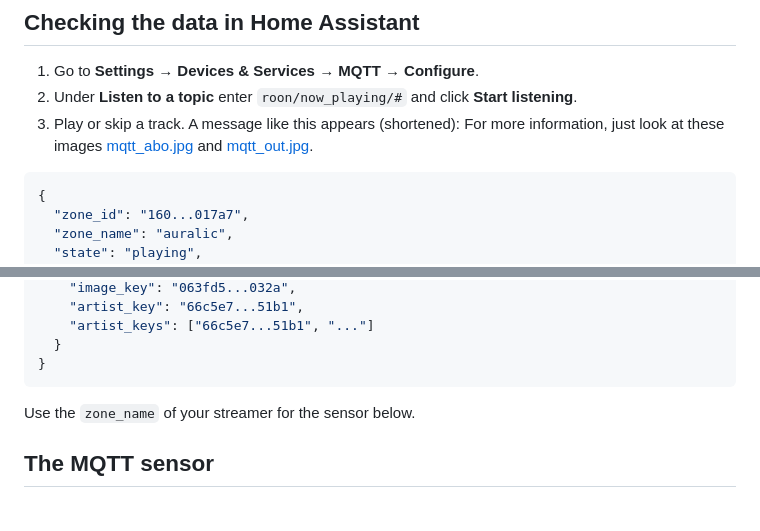
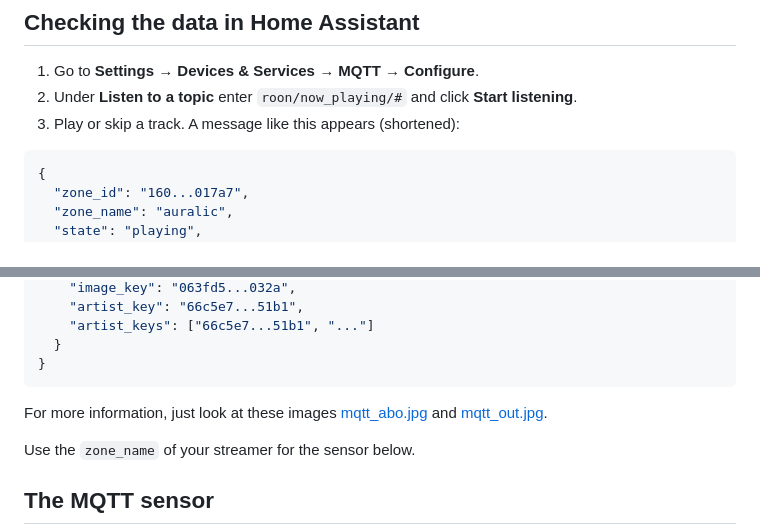
Before and after one commit to rudiratlos/roon-card, a Markdown page: README.md, 2 parts joined by grey strips. Rendered like a GitHub page; blank space fills up the shorter version.

Commit message:
Update documentation and images

````diff
--- a/README.md
+++ b/README.md
@@ -306,7 +306,6 @@ status sensor holding the bridge status topic; any value other than online switc
 1. Go to **Settings → Devices & Services → MQTT → Configure**.
 2. Under **Listen to a topic** enter `roon/now_playing/#` and click **Start listening**.
 3. Play or skip a track. A message like this appears (shortened):
-For more information, just look at these images <a href="img/mqtt_abo.jpg" target="_blank">mqtt_abo.jpg</a> and <a href="img/mqtt_out.jpg" target="_blank">mqtt_out.jpg</a>.
 
 ```json
 {
@@ -331,6 +330,8 @@ For more information, just look at these images <a href="img/mqtt_abo.jpg" targe
   }
 }
 ```
+
+For more information, just look at these images <a href="img/mqtt_abo.jpg" target="_blank">mqtt_abo.jpg</a> and <a href="img/mqtt_out.jpg" target="_blank">mqtt_out.jpg</a>.
 
 Use the `zone_name` of your streamer for the sensor below.
 
````
